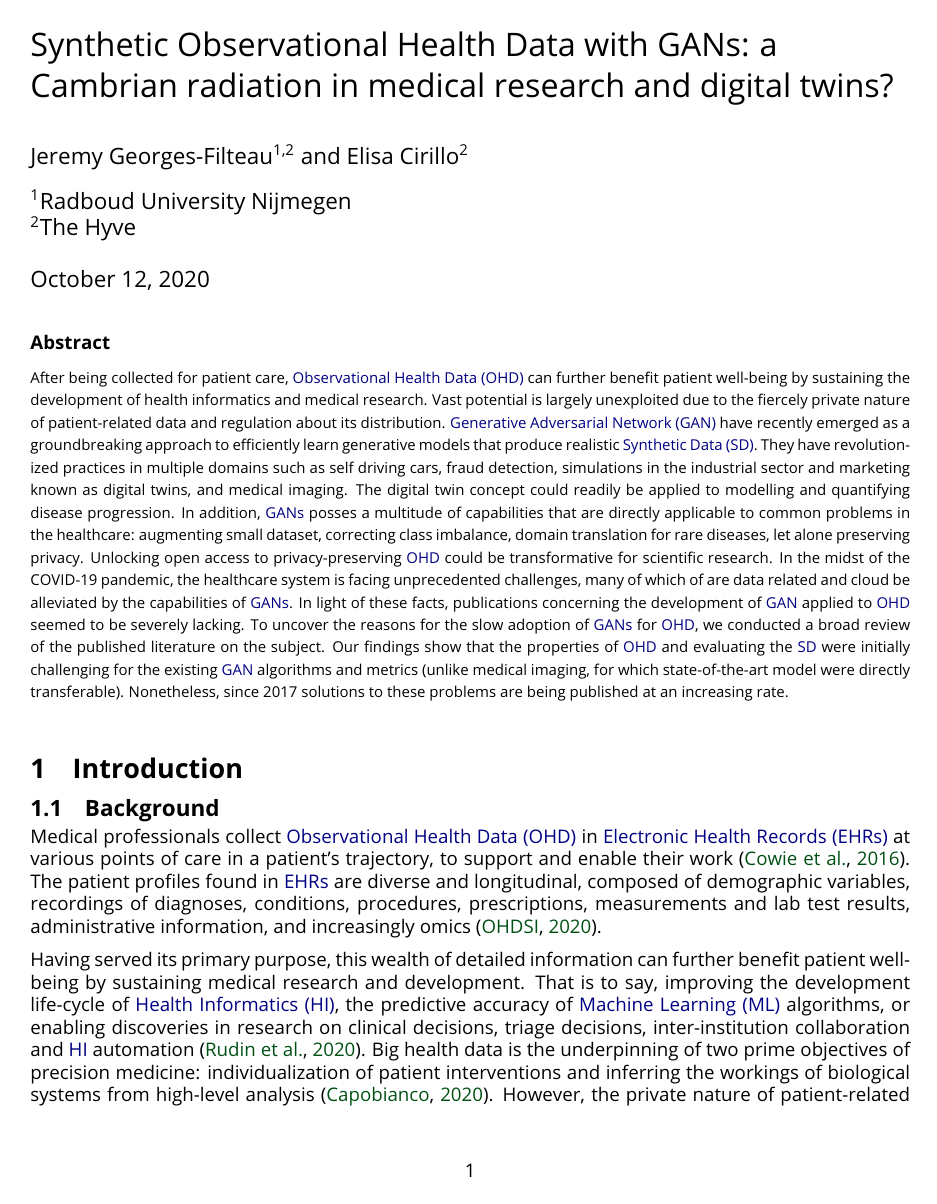
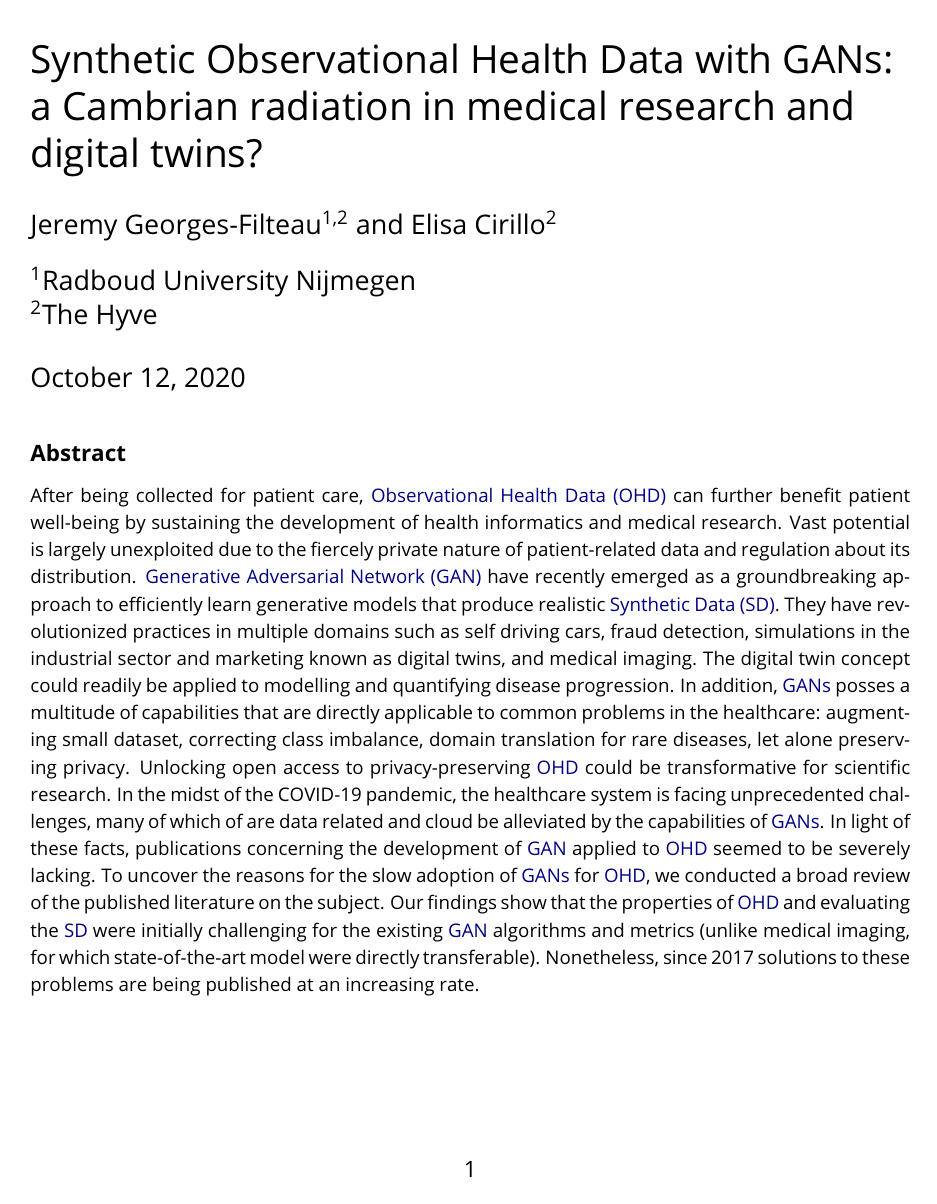
Before and after one commit to jgeofil/ohd-gan, a LaTeX paper (0-main.tex): page 1 of 38 before the commit and page 1 of 50 after it. Compiled offline with pdfLaTeX.

Commit message:
Updates from Overleaf

```diff
--- a/0-main.tex
+++ b/0-main.tex
@@ -1,4 +1,4 @@
-\documentclass[6pt,acronym]{article}
+\documentclass[12pt,a4papert,acronym]{article}
 
 \usepackage{fullpage, setspace, parskip, titlesec}
 \usepackage[section]{placeins}
```
